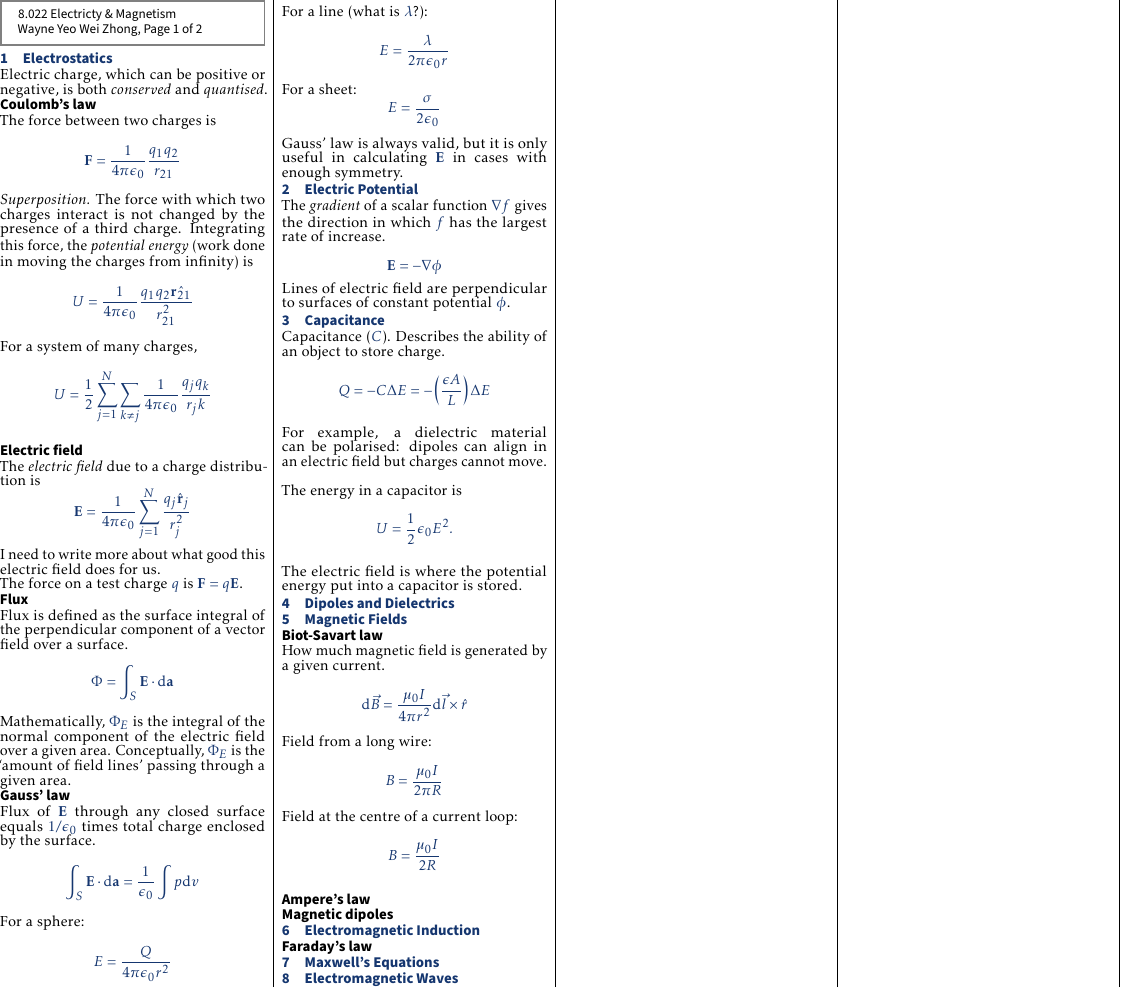
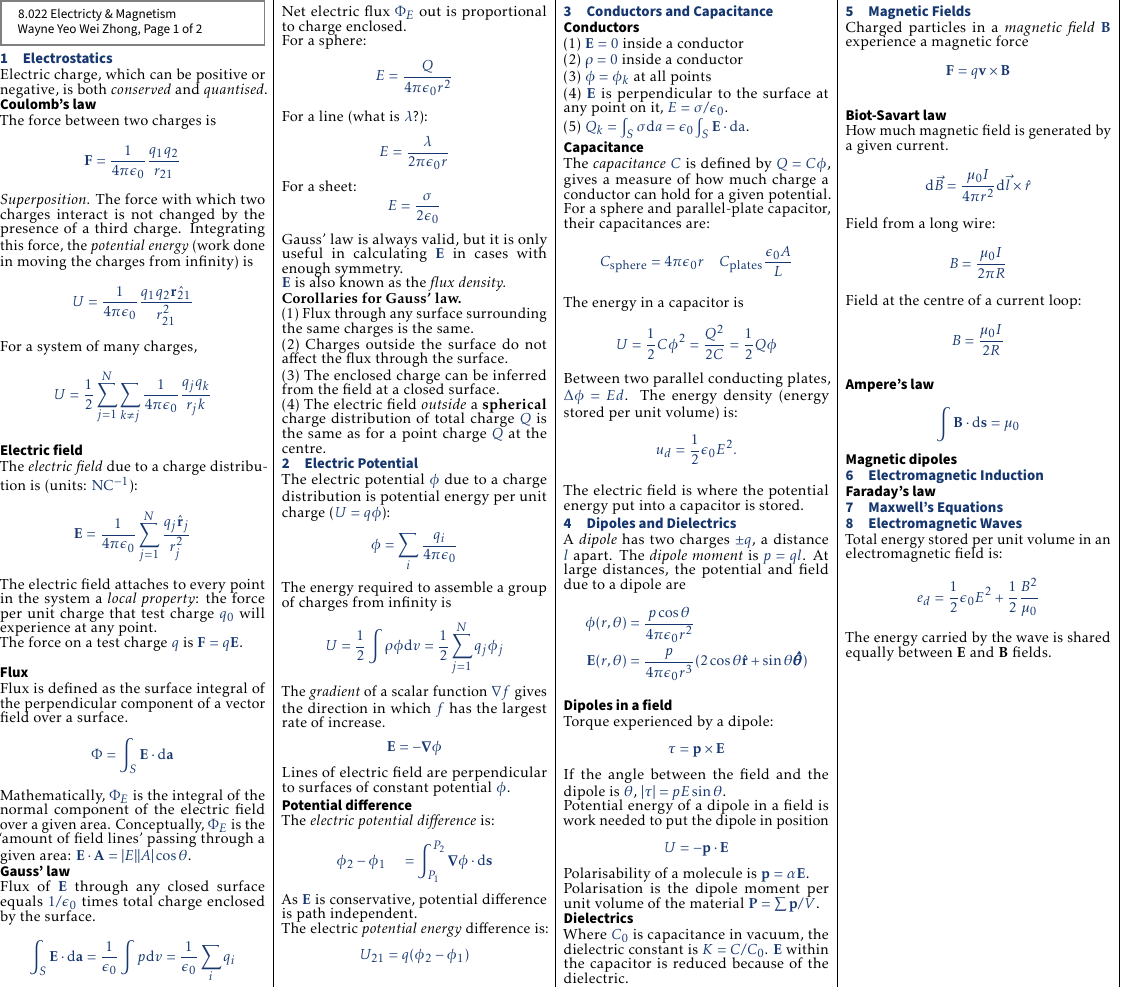
Before and after one commit to fishnsotong/handouts, a LaTeX document (8-022/formulas/sheet.tex, which reads 8-022/formulas/contents/capacitance.tex, 8-022/formulas/contents/electrostatics.tex, 8-022/formulas/contents/magnetism.tex): part of the page, cut at the place of the change. Compiled offline with pdfLaTeX.

Commit message:
electromag stuff

```diff
--- a/8-022/formulas/contents/capacitance.tex
+++ b/8-022/formulas/contents/capacitance.tex
@@ -1,16 +1,61 @@
-\section{Capacitance}
+\section{Conductors and Capacitance}
+\subsection*{Conductors}
+(1) $\mathbf{E} = 0$ inside a conductor
 
-Capacitance ($C$). Describes the ability of an object to store charge.
-$$Q = -C \Delta E = -\left(\frac{\epsilon A}{L}\right) \Delta E$$
+(2) $\rho = 0$ inside a conductor
 
-For example, a dielectric material can be polarised: dipoles can align in an electric field
-but charges cannot move. \\
+(3) $\phi = \phi_k$ at all points
+
+(4) $\mathbf{E}$ is perpendicular to the surface at any point on it, $E = \sigma / \epsilon_0$.
+
+(5) $Q_k = \int_S \sigma \differential a = \epsilon_0 \int_S \mathbf{E} \cdot \differential \mathrm{a}$.
+
+\subsection*{Capacitance}
+
+The \textit{capacitance} $C$ is defined by $Q=C\phi$, gives a measure of how much charge a conductor can hold
+for a given potential.
+
+For a sphere and parallel-plate capacitor, their capacitances are:
+\begin{equation*}
+    C_{\textrm{sphere}} = 4 \pi \epsilon_0 r \quad C_{\textrm{plates}} \frac{\epsilon_0 A}{L}
+\end{equation*}
 
 The energy in a capacitor is
 \begin{equation*}
-    U = \frac{1}{2}\epsilon_0 E^2.
+    U = \frac{1}{2}C\phi^2 = \frac{Q^2}{2C} = \frac{1}{2}Q\phi
+\end{equation*}
+Between two parallel conducting plates, $\Delta \phi = Ed$. The energy density (energy stored per unit volume) is:
+\begin{equation*}
+    u_d = \frac{1}{2}\epsilon_0 E^2.
 \end{equation*}
 
 The electric field is where the potential energy put into a capacitor is stored.
 
 \section{Dipoles and Dielectrics}
+A \textit{dipole} has two charges $\pm q$, a distance $l$ apart. The \textit{dipole moment} is $p = ql$. At
+large distances, the potential and field due to a dipole are
+\begin{equation*}
+    \begin{aligned}
+        \phi(r,\theta) &= \frac{p \cos \theta}{4 \pi \epsilon_0 r^2} \\
+        \mathbf{E}(r,\theta) &= \frac{p}{4 \pi \epsilon_0 r^3}(2 \cos \theta \mathbf{\hat{r}} + \sin \theta \pmb{\hat{\theta}})
+    \end{aligned}
+\end{equation*}
+
+\subsection*{Dipoles in a field}
+Torque experienced by a dipole:
+\begin{equation*}
+    \mathbf{\tau} = \mathbf{p} \times \mathbf{E}
+\end{equation*}
+If the angle between the field and the dipole is $\theta$, $|\tau| = pE\sin \theta$.
+
+Potential energy of a dipole in a field is work needed to put the dipole in position
+\begin{equation*}
+    U = - \mathbf{p} \cdot \mathbf{E}
+\end{equation*}
+Polarisability of a molecule is $\mathbf{p} = \alpha \mathbf{E}$.
+
+Polarisation is the dipole moment per unit volume of the material $\mathbf{P} = \sum \mathbf{p} / V$.
+
+\subsection*{Dielectrics}
+Where $C_0$ is capacitance in vacuum, the dielectric constant is $K = C/C_0$. $\mathbf{E}$ within
+the capacitor is reduced because of the dielectric.
--- a/8-022/formulas/contents/electrostatics.tex
+++ b/8-022/formulas/contents/electrostatics.tex
@@ -18,30 +18,34 @@ For a system of many charges,
   U = \frac{1}{2}\sum_{j=1}^{N}\sum_{k \neq j}^{} \frac{1}{4\pi\epsilon_0}\frac{q_j q_k}{r_jk}
 \end{equation*}
 \subsection*{Electric field}
-The \textit{electric field} due to a charge distribution is
+The \textit{electric field} due to a charge distribution is (units: $\mathrm{NC}^{-1}$):
 \begin{equation*}
   \mathbf{E} = \frac{1}{4\pi\epsilon_0} \sum_{j=1}^{N} \frac{q_j\hat{\mathbf{r}}_j}{r^2_j}
 \end{equation*}
-I need to write more about what good this electric field does for us. \\
-The force on a test charge $q$ is $\mathbf{F} = q \mathbf{E}$.
+The electric field attaches to every point in the system a \textit{local property}: the force per unit charge that test charge $q_0$ will experience at any point.\\
+The force on a test charge $q$ is $\mathbf{F} = q \mathbf{E}$. \\
 \subsection*{Flux}
 Flux is defined as the surface integral of the perpendicular component of a vector field over a surface.
 \begin{equation*}
   \Phi = \int_S \mathbf{E} \cdot \differential \mathbf{a}
 \end{equation*}
 Mathematically, $\Phi_E$ is the integral of the normal component of the electric field over a given area.
-Conceptually, $\Phi_E$ is the `amount of field lines' passing through a given area.
+Conceptually, $\Phi_E$ is the `amount of field lines' passing through a given area: $\mathbf{E} \cdot \mathbf{A} = |E||A|\cos \theta$.
 
 \subsection*{Gauss' law}
 Flux of $\mathbf{E}$ through any closed surface equals $1/\epsilon_0$ times total charge enclosed
 by the surface.
 \begin{equation*}
-  \int_S \mathbf{E} \cdot \differential \mathbf{a} = \frac{1}{\epsilon_0} \int p \differential v
+  \int_S \mathbf{E} \cdot \differential \mathbf{a} = \frac{1}{\epsilon_0} \int p \differential v = \frac{1}{\epsilon_0} \sum_{i} q_i
 \end{equation*}
+Net electric flux $\Phi_E$ out is proportional to charge enclosed.
+
 For a sphere:
 \begin{equation*}
   E = \frac{Q}{4\pi\epsilon_0r^2}
 \end{equation*}
+
+
 For a line (what is $\lambda$?):
 \begin{equation*}
   E = \frac{\lambda}{2\pi\epsilon_0r}
@@ -52,3 +56,16 @@ For a sheet:
 \end{equation*}
 
 Gauss' law is always valid, but it is only useful in calculating $\mathbf{E}$ in cases with enough symmetry.
+
+$\mathbf{E}$ is also known as the \textit{flux density.}
+
+\textbf{Corollaries for Gauss' law.}
+
+(1) Flux through any surface surrounding the same charges is the same.
+
+(2) Charges outside the surface do not affect the flux through the surface.
+
+(3) The enclosed charge can be inferred from the field at a closed surface.
+
+(4) The electric field \textit{outside} a \textbf{spherical} charge distribution of total charge $Q$ is the same
+as for a point charge $Q$ at the centre.
--- a/8-022/formulas/contents/magnetism.tex
+++ b/8-022/formulas/contents/magnetism.tex
@@ -1,4 +1,8 @@
 \section{Magnetic Fields}
+Charged particles in a \textit{magnetic field} $\mathbf{B}$ experience a magnetic force
+\begin{equation*}
+    \mathbf{F} = q\mathbf{v} \times \mathbf{B}
+\end{equation*}
 \subsection*{Biot-Savart law}
 How much magnetic field is generated by a given current.
 \begin{equation*}
@@ -14,6 +18,9 @@ Field at the centre of a current loop:
 \end{equation*}
 
 \subsection*{Ampere's law}
+\begin{equation*}
+    \int \mathbf{B} \cdot \differential \mathbf{s} = \mu_0
+\end{equation*}
 
 \subsection*{Magnetic dipoles}
 
--- /dev/null
+++ b/8-022/formulas/contents/maxwell.tex
@@ -0,0 +1,8 @@
+\section{Maxwell's Equations}
+
+\section{Electromagnetic Waves}
+Total energy stored per unit volume in an electromagnetic field is:
+\begin{equation*}
+    e_{d} = \frac{1}{2}\epsilon_0 E^2 + \frac{1}{2}\frac{B^2}{\mu_0}
+\end{equation*}
+The energy carried by the wave is shared equally between \textbf{E} and \textbf{B} fields.
--- a/8-022/formulas/contents/potential.tex
+++ b/8-022/formulas/contents/potential.tex
@@ -1,8 +1,27 @@
 \section{Electric Potential}
+The electric potential $\phi$ due to a charge distribution is potential energy per unit charge ($U = q\phi$):
+\begin{equation*}
+    \phi = \sum_{i} \frac{q_i}{4 \pi \epsilon_0}
+\end{equation*}
+The energy required to assemble a group of charges from infinity is
+\begin{equation*}
+    U = \frac{1}{2} \int \rho \phi \differential v = \frac{1}{2}\sum_{j=1}^{N}q_j \phi_j
+\end{equation*}
 The \textit{gradient} of a scalar function $\nabla f$ gives the direction in which $f$ has the largest
 rate of increase.
-
 \begin{equation*}
-    \mathbf{E} = - \nabla \phi
+    \mathbf{E} = - \grad \phi
 \end{equation*}
 Lines of electric field are perpendicular to surfaces of constant potential $\phi$.
+
+\subsection*{Potential difference}
+The \textit{electric potential difference} is:
+\begin{equation*}
+    \phi_2 - \phi_1 \quad = \int_{P_1}^{P_2} \grad \phi \cdot \differential \mathbf{s}
+\end{equation*}
+As $\mathbf{E}$ is conservative, potential difference is path independent.
+
+The electric \textit{potential energy} difference is:
+\begin{equation*}
+    U_{21} = q(\phi_2 - \phi_1)
+\end{equation*}
--- a/8-022/formulas/sheet.tex
+++ b/8-022/formulas/sheet.tex
@@ -61,7 +61,7 @@
 \input{contents/potential}
 \input{contents/capacitance}
 \input{contents/magnetism}
-\input{contents/fourier}
+\input{contents/maxwell}
 
 
 \end{multicols*}
```
Also changed, not shown: 8-022/formulas/contents/fourier.tex (deleted, +0 -3 lines).
